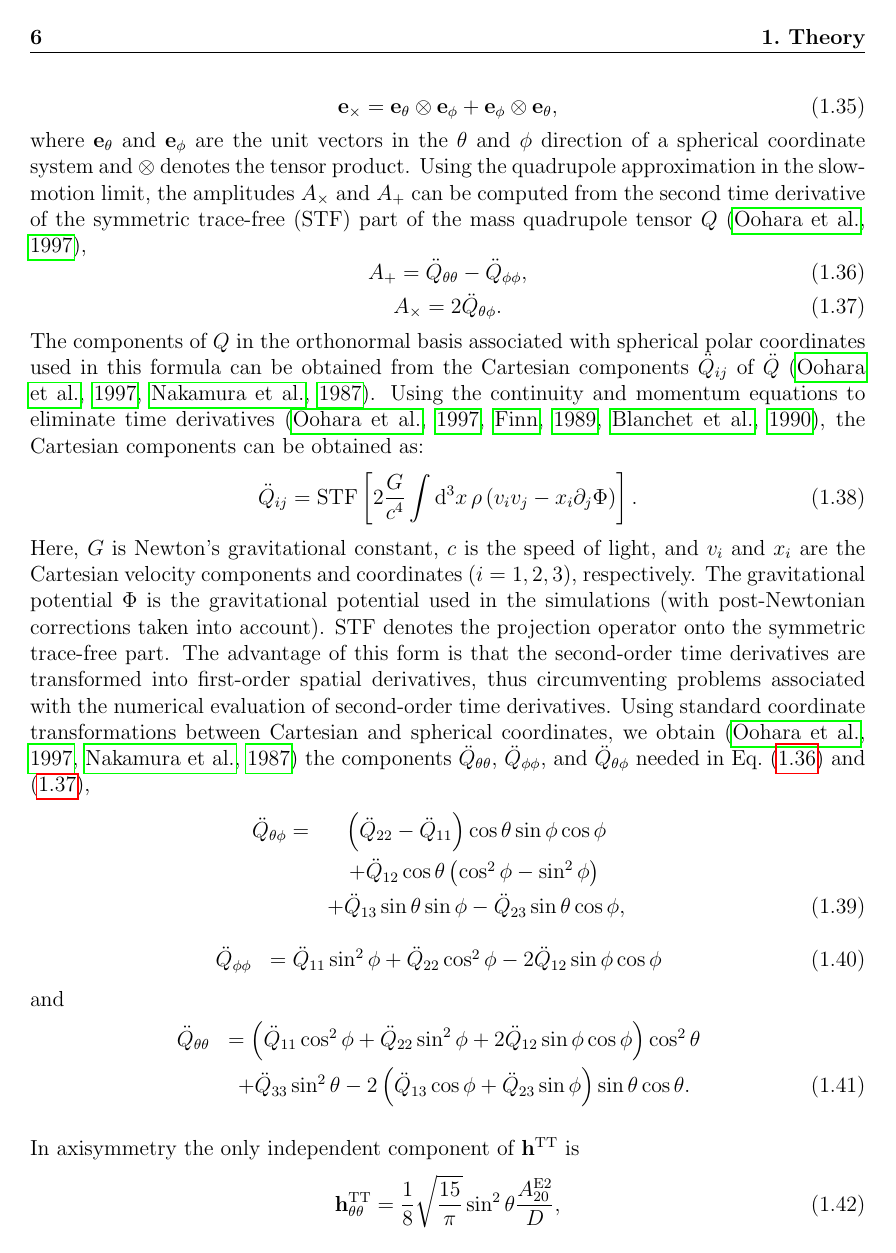
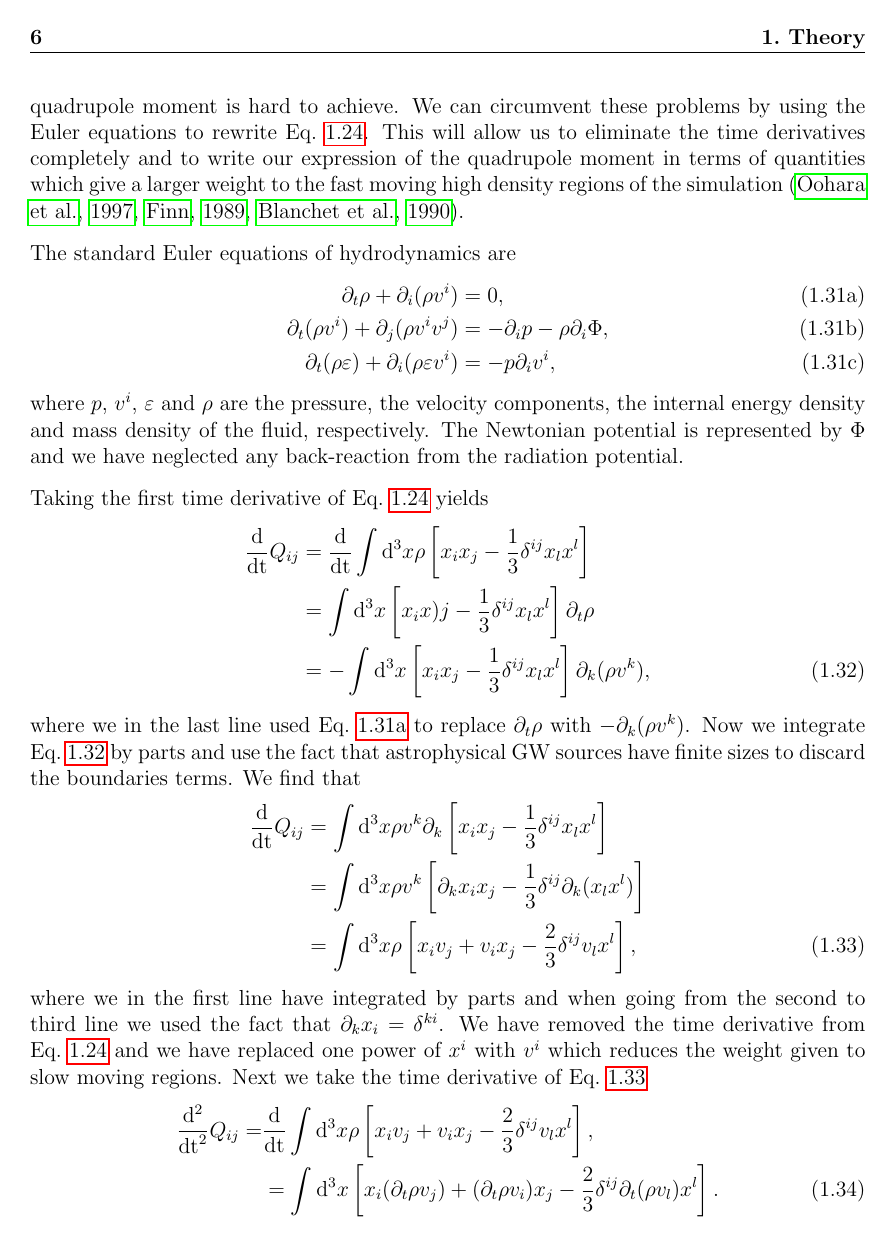
Before and after one commit to haakoan/thesis, a LaTeX thesis (doktorarbeit.tex, which reads chapters/theory/body.tex): page 12 of 58. Compiled offline with pdfLaTeX.

Commit message:
17.01 GW part of theory written down. yeay.

```diff
--- a/chapters/theory/body.tex
+++ b/chapters/theory/body.tex
@@ -211,3 +235,47 @@ h_{\times}^{TT} &= frac{2G}{c^4 D} \ddot{Q}_{12}'.
+the exact cancellation of large average value and rate of change of the quadrupole moment is hard to achieve.
+We can circumvent these problems by using the Euler equations to rewrite \eq{eqT:quad}. This will allow us to
+eliminate the time derivatives completely and to write our expression of the quadrupole moment in terms of quantities
+which give a larger weight to the fast moving high density regions of the simulation \citep{oohara_97,finn_89,blanchet_90}.
+
+The standard Euler equations of hydrodynamics are
+\begin{subequations}
+\begin{align}
+\partial_t \rho + \partial_i (\rho v^i) &= 0, \label{eqT:cont} \\
+\partial_t (\rho v^i) + \partial_j (\rho v^i v^j) & = -\partial_i p - \rho \partial_i \Phi, \label{eqT:mom} \\
+\partial_t (\rho \varepsilon) + \partial_i (\rho \varepsilon v^i) & = -p \partial_i v^i, \label{eqT:enrg}
 \end{align}
-A second rank tensor, like the quadrupole tensor, transforms under as follows
+\end{subequations}
+where $p$, $v^i$, $\varepsilon$ and $\rho$ are the pressure, the velocity components, the internal energy density
+and mass density of the fluid, respectively. The Newtonian potential is represented by $\Phi$ and we have
+neglected any back-reaction from the radiation potential.
 
+Taking the first time derivative of \eq{eqT:quad} yields
+\begin{align} \label{eqT:quaddt}
+\frac{\mathrm{d}}{\mathrm{dt}}Q_{ij} &=  \frac{\mathrm{d}}{\mathrm{dt}}
+\int \mathrm{d}^3 x \rho\left [x_i x_j - \frac{1}{3} \delta^{ij} x_l x^l \right ] \nonumber \\
+& = \int \mathrm{d}^3 x \left [x_i x)j - \frac{1}{3} \delta^{ij} x_l x^l \right ] \partial_t \rho \nonumber \\
+& = -\int \mathrm{d}^3 x \left [x_i x_j - \frac{1}{3} \delta^{ij} x_l x^l \right ] \partial_k (\rho v^k),
+\end{align}
+where we in the last line used \eq{eqT:cont} to replace $\partial_t \rho$ with $-\partial_k (\rho v^k)$.
+Now we integrate \eq{eqT:quaddt} by parts and use the fact that astrophysical GW sources have finite sizes
+to discard the boundaries terms. We find that
+\begin{align} \label{eqT:quaddt2}
+\frac{\mathrm{d}}{\mathrm{dt}}Q_{ij} &= \int \mathrm{d}^3 x \rho  v^k \partial_k \left [x_i x_j - \frac{1}{3} \delta^{ij} x_l x^l \right ] \nonumber \\
+&= \int \mathrm{d}^3 x \rho v^k \left  [\partial_k x_i x_j - \frac{1}{3} \delta^{ij} \partial_k (x_l x^l) \right ] \nonumber \\
+&= \int \mathrm{d}^3 x \rho \left [x_i v_j + v_i x_j - \frac{2}{3} \delta^{ij} v_l x^l \right ],
+\end{align}
+where we in the first line have integrated by parts and when going from the second to third line we used the fact that
+$\partial_k x_i = \delta^{ki}$. We have removed the time derivative from \eq{eqT:quad} and we have replaced one
+power of $x^i$ with $v^i$ which reduces the weight given to slow moving regions.
+Next we take the time derivative of \eq{eqT:quaddt2}
+\begin{align} \label{eqT:quaddtt}
+\frac{\mathrm{d}^2}{\mathrm{dt}^2}Q_{ij} =& \frac{\mathrm{d}}{\mathrm{dt}} \int \mathrm{d}^3 x \rho \left
+[x_i v_j + v_i x_j - \frac{2}{3} \delta^{ij} v_l x^l \right ], \nonumber \\
+& = \int \mathrm{d}^3 x \left [x_i (\partial_t \rho v_j) +  (\partial_t \rho v_i) x_j - \frac{2}{3} \delta^{ij} \partial_t ( \rho v_l) x^l \right ].
+\end{align}
+Now we use \eq{eqT:mom} to remove $\partial_t \rho v_i$ and we get
+\begin{align} \label{eqT:quaddtt2}
+\frac{\mathrm{d}^2}{\mathrm{dt}^2} Q_{ij} & = \int \mathrm{d}^3 x \bigg[ x_i (-\partial_j p - \rho \partial_j \Phi - \partial_k (\rho v_j v_k)) \nonumber \\
+&+ x_j (-\partial_i p - \rho \partial_i \Phi - \partial_k (\rho v_i v_k)) \nonumber \\
+&- \frac{2}{3} \delta^{ij} x^l (-\partial_l p - \rho \partial_l \Phi - \partial_k (\rho v_l v_k)) \bigg].
+\end{align}
@@ -240,59 +303,4 @@ $\mathbf{e}_{\times}$ and $\mathbf{e}_{+}$ denote the unit polarisation tensors.
-\begin{equation}
-\mathbf{e_{\times}} = \mathbf{e}_{\theta} \otimes \mathbf{e}_{\phi} + \mathbf{e}_{\phi} \otimes \mathbf{e}_{\theta},
-\end{equation}
-where $\mathbf{e}_{\theta}$ and $\mathbf{e}_{\phi}$ are the unit vectors in the $\theta$ and $\phi$
-direction of a spherical coordinate system and $\otimes$ denotes the tensor product.
-Using the quadrupole approximation in the slow-motion limit, the amplitudes $A_{\times}$ and $A_{+}$ can be computed from the second time derivative
-of the symmetric trace-free (STF) part of the mass quadrupole tensor $Q$~\citep{oohara_97},
-\begin{equation}
-\label{eq:aplus}
-A_{+} = \ddot{Q}_{\theta \theta} - \ddot{Q}_{\phi \phi},
-\end{equation}
-\begin{equation}
-\label{eq:ax}
-A_{\times} =2 \ddot{Q}_{\theta \phi}.
-\end{equation}
-The components of $Q$ in the orthonormal basis associated with
-spherical polar coordinates used in this formula can be obtained from
-the Cartesian components $\ddot{Q}_{ij}$ of $\ddot{Q}$ \citep{oohara_97,nakamura_87}.  Using the
-continuity and momentum equations to eliminate time derivatives
-\citep{oohara_97,finn_89,blanchet_90}, the Cartesian components can be obtained as:
-\begin{equation} \label{eq:STFQ}
-\ddot{Q}_{ij} =\mathrm{STF} \left [2 \frac{G}{c^4} \int \ud^3 x \, \rho \left ( v_i v_j - x_i \partial_j \Phi \right ) \right].
-\end{equation}
-Here, $G$ is Newton's gravitational constant, $c$ is the speed of
-light, and $v_i$ and $x_i$ are the Cartesian velocity components and
-coordinates ($i = 1,2,3$), respectively. The gravitational potential
-$\Phi$ is the gravitational potential used in the simulations (with post-Newtonian
-corrections taken into account). $\mathrm{STF}$ denotes the projection operator
-onto the symmetric trace-free part.
-The advantage of this form is that
-the second-order time derivatives are transformed into first-order
-spatial derivatives, thus circumventing problems associated with the
-numerical evaluation of second-order time derivatives.
-Using standard
-coordinate transformations between Cartesian and spherical
-coordinates, we obtain \citep{oohara_97,nakamura_87} the components
-$\ddot{Q}_{\theta \theta}$, $\ddot{Q}_{\phi \phi}$, and
-$\ddot{Q}_{\theta \phi}$ needed in Eq.~(\ref{eq:aplus}) and (\ref{eq:ax}),
-\begin{eqnarray}
-\label{eq:qtp}
-\ddot{Q}_{\theta \phi} =&  \left (\ddot{Q}_{22} - \ddot{Q}_{11} \right ) \cos{\theta}\sin{\phi}\cos{\phi} \nonumber \\
-&+ \ddot{Q}_{12} \cos{\theta} \left (\cos^2 \phi - \sin^2 \phi \right ) \nonumber \\
-&+ \ddot{Q}_{13} \sin \theta \sin \phi - \ddot{Q}_{23} \sin \theta \cos\phi,
-\end{eqnarray}
-\begin{eqnarray}
-\ddot{Q}_{\phi \phi} &= \ddot{Q}_{11} \sin^2 \phi + \ddot{Q}_{22} \cos^2 \phi - 2 \ddot{Q}_{12} \sin{\phi}\cos{\phi}
-\end{eqnarray}
-and
-\begin{eqnarray}
-\ddot{Q}_{\theta \theta} &= \left ( \ddot{Q}_{11} \cos^2 \phi + \ddot{Q}_{22} \sin^2 \phi +  2 \ddot{Q}_{12} \sin{\phi} \cos{\phi} \right) \cos^2 \theta \nonumber \\
-&+ \ddot{Q}_{33} \sin^2 \theta - 2 \left (\ddot{Q}_{13} \cos{\phi} + \ddot{Q}_{23} \sin{\phi} \right ) \sin{\theta} \cos{\theta}.
-\end{eqnarray}
-
-In axisymmetry the only independent component of $\mathbf{h}^\mathrm{TT}$ is
-\begin{equation}
-\mathbf{h}^\mathrm{TT}_{\theta \theta} = \frac{1}{8}\sqrt{\frac{15}{\pi}} \sin^2{\theta} \frac{A_{20}^\mathrm{E2}}{D},
+\mathbf{h}^{TT}_{\theta \theta} = \frac{1}{8}\sqrt{\frac{15}{\pi}} \sin^2{\theta} \frac{A_{20}^\mathrm{E2}}{D},
 \end{equation}
 where $D$ is the distance to the source, $\theta$ is the inclination angle of the observer with respect to the
 axis of symmetry, and $A_{20}^\mathrm{E2}$ represents the only non-zero quadrupole amplitude.
--- a/doktorarbeit.tex
+++ b/doktorarbeit.tex
@@ -71,7 +71,8 @@
 \newcommand{\comment}{\bf \color{red}}
 \newcommand{\munu}[1]{#1_{\mu\nu}}
 \newcommand{\munut}[1]{#1^{\mu\nu}}
-\newcommand{\eq}[1]{~\ref{#1}}
+\newcommand{\eq}[1]{Eq.~\ref{#1}}
+\newcommand{\fig}[1]{Fig.~\ref{#1}}
 
 
 %%%%%%%%%%%%%%%%%%%%%%%%%%%%%%
```
Also changed, not shown: chapters/theory/body.tex (142 more changed lines), 5 other files.
